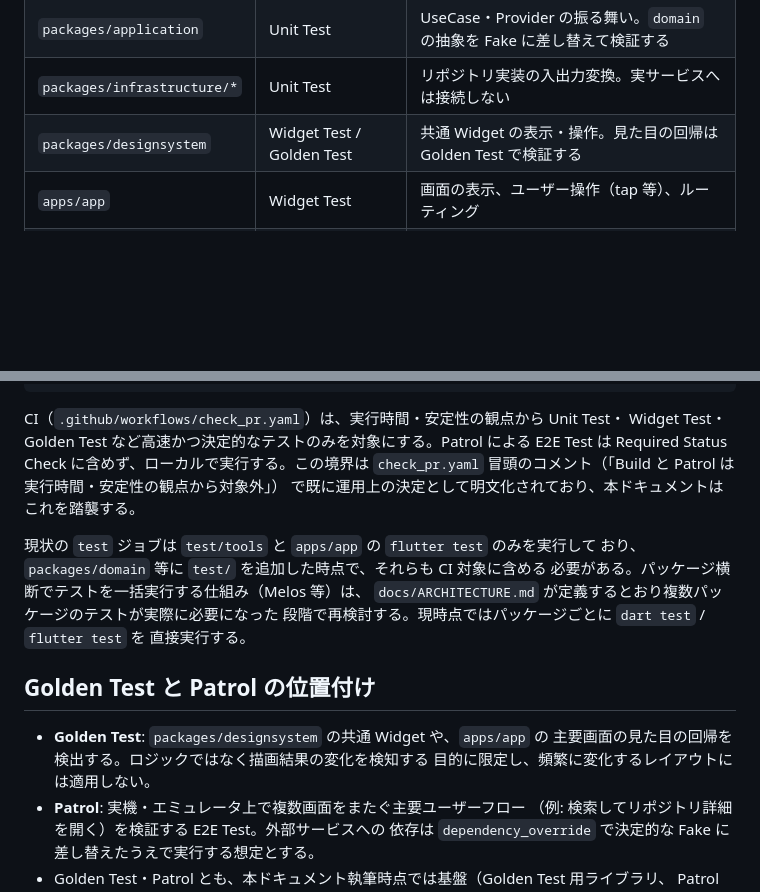
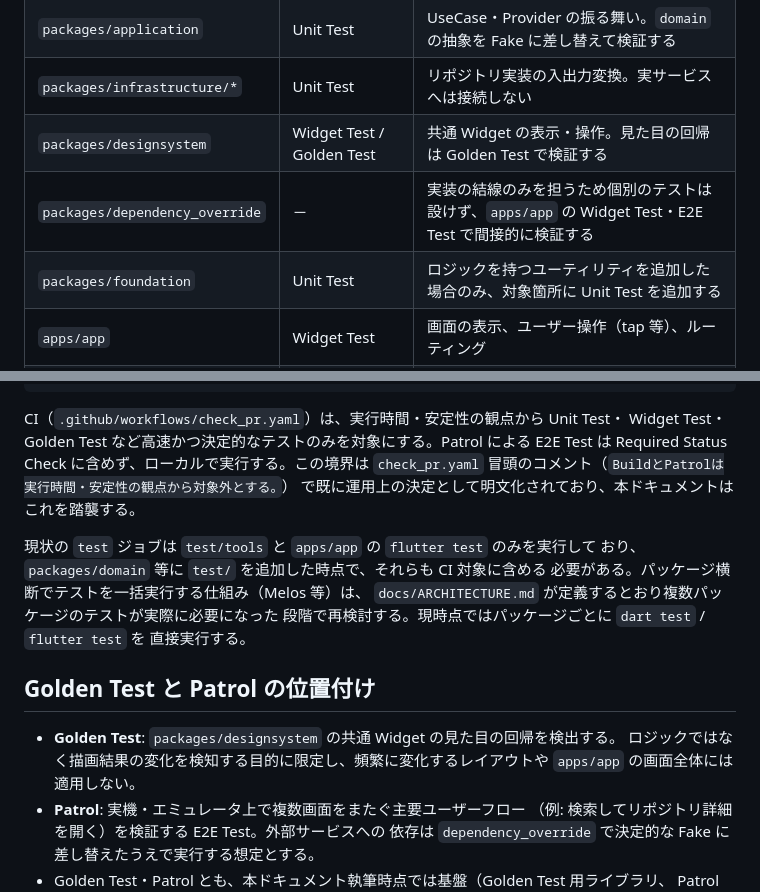
Before and after one commit to yakitama5/material_github_searcher, a Markdown page: docs/testing.md, 2 parts joined by grey strips. Drawn GitHub-style; blank space fills up the shorter version.

Commit message:
📚doc: レビュー指摘を反映しテスト戦略ドキュメントを修正

```diff
--- a/docs/testing.md
+++ b/docs/testing.md
@@ -31,6 +31,8 @@
 | `packages/application` | Unit Test | UseCase・Provider の振る舞い。`domain` の抽象を Fake に差し替えて検証する |
 | `packages/infrastructure/*` | Unit Test | リポジトリ実装の入出力変換。実サービスへは接続しない |
 | `packages/designsystem` | Widget Test / Golden Test | 共通 Widget の表示・操作。見た目の回帰は Golden Test で検証する |
+| `packages/dependency_override` | － | 実装の結線のみを担うため個別のテストは設けず、`apps/app` の Widget Test・E2E Test で間接的に検証する |
+| `packages/foundation` | Unit Test | ロジックを持つユーティリティを追加した場合のみ、対象箇所に Unit Test を追加する |
 | `apps/app` | Widget Test | 画面の表示、ユーザー操作（tap 等）、ルーティング |
 | 主要ユーザーフロー | E2E Test（Patrol） | 複数画面をまたぐ実利用シナリオ |
 
@@ -79,7 +81,7 @@ mise exec -- flutter test
 CI（`.github/workflows/check_pr.yaml`）は、実行時間・安定性の観点から Unit Test・
 Widget Test・Golden Test など高速かつ決定的なテストのみを対象にする。Patrol による
 E2E Test は Required Status Check に含めず、ローカルで実行する。この境界は
-`check_pr.yaml` 冒頭のコメント（「Build と Patrol は実行時間・安定性の観点から対象外」）
+`check_pr.yaml` 冒頭のコメント（`BuildとPatrolは実行時間・安定性の観点から対象外とする。`）
 で既に運用上の決定として明文化されており、本ドキュメントはこれを踏襲する。
 
 現状の `test` ジョブは `test/tools` と `apps/app` の `flutter test` のみを実行して
@@ -91,9 +93,9 @@ E2E Test は Required Status Check に含めず、ローカルで実行する。
 
 ## Golden Test と Patrol の位置付け
 
-- **Golden Test**: `packages/designsystem` の共通 Widget や、`apps/app` の
-  主要画面の見た目の回帰を検出する。ロジックではなく描画結果の変化を検知する
-  目的に限定し、頻繁に変化するレイアウトには適用しない。
+- **Golden Test**: `packages/designsystem` の共通 Widget の見た目の回帰を検出する。
+  ロジックではなく描画結果の変化を検知する目的に限定し、頻繁に変化するレイアウトや
+  `apps/app` の画面全体には適用しない。
 - **Patrol**: 実機・エミュレータ上で複数画面をまたぐ主要ユーザーフロー
   （例: 検索してリポジトリ詳細を開く）を検証する E2E Test。外部サービスへの
   依存は `dependency_override` で決定的な Fake に差し替えたうえで実行する想定とする。
```
Also changed, not shown: other parts of docs/testing.md (+1 -1 lines).
